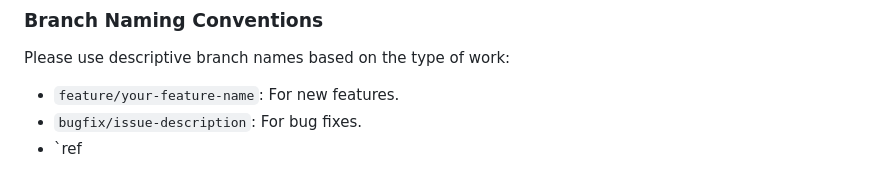
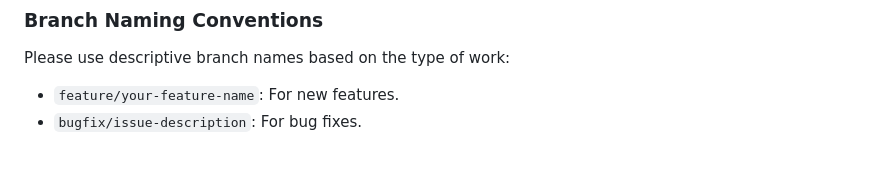
Before and after one commit to hedi0/TrackOra, a Markdown page: README.md, the part around the change. Drawn GitHub-style.

```diff
--- a/README.md
+++ b/README.md
@@ -175,4 +175,3 @@ Please use descriptive branch names based on the type of work:
 
 *   `feature/your-feature-name`: For new features.
 *   `bugfix/issue-description`: For bug fixes.
-*   `ref
```
